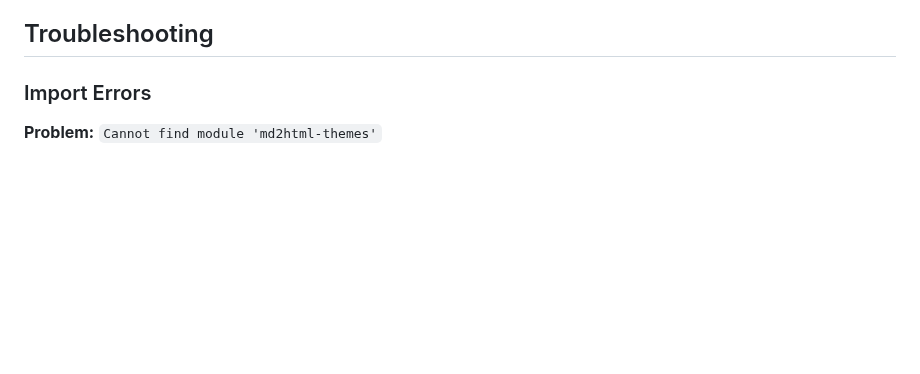
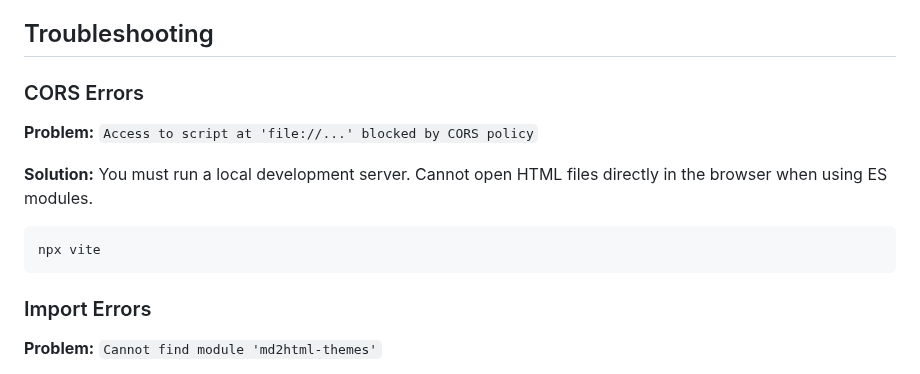
Before and after one commit to ivkeapp/md2html, a Markdown page: docs/INSTALLATION.md, the part around one of its changes. Drawn GitHub-style; blank space fills up the shorter version.

````diff
--- a/docs/INSTALLATION.md
+++ b/docs/INSTALLATION.md
@@ -153,4 +223,14 @@ Type definitions location: `dist/index.d.ts` (automatically resolved by TypeScri
 ## Troubleshooting
+
+### CORS Errors
+
+**Problem:** `Access to script at 'file://...' blocked by CORS policy`
+
+**Solution:** You must run a local development server. Cannot open HTML files directly in the browser when using ES modules.
+
+```bash
+npx vite
+```
 
 ### Import Errors
 
````
Also changed, not shown: other parts of docs/INSTALLATION.md (+70 -0 lines), README.md (+16 -1 lines).
